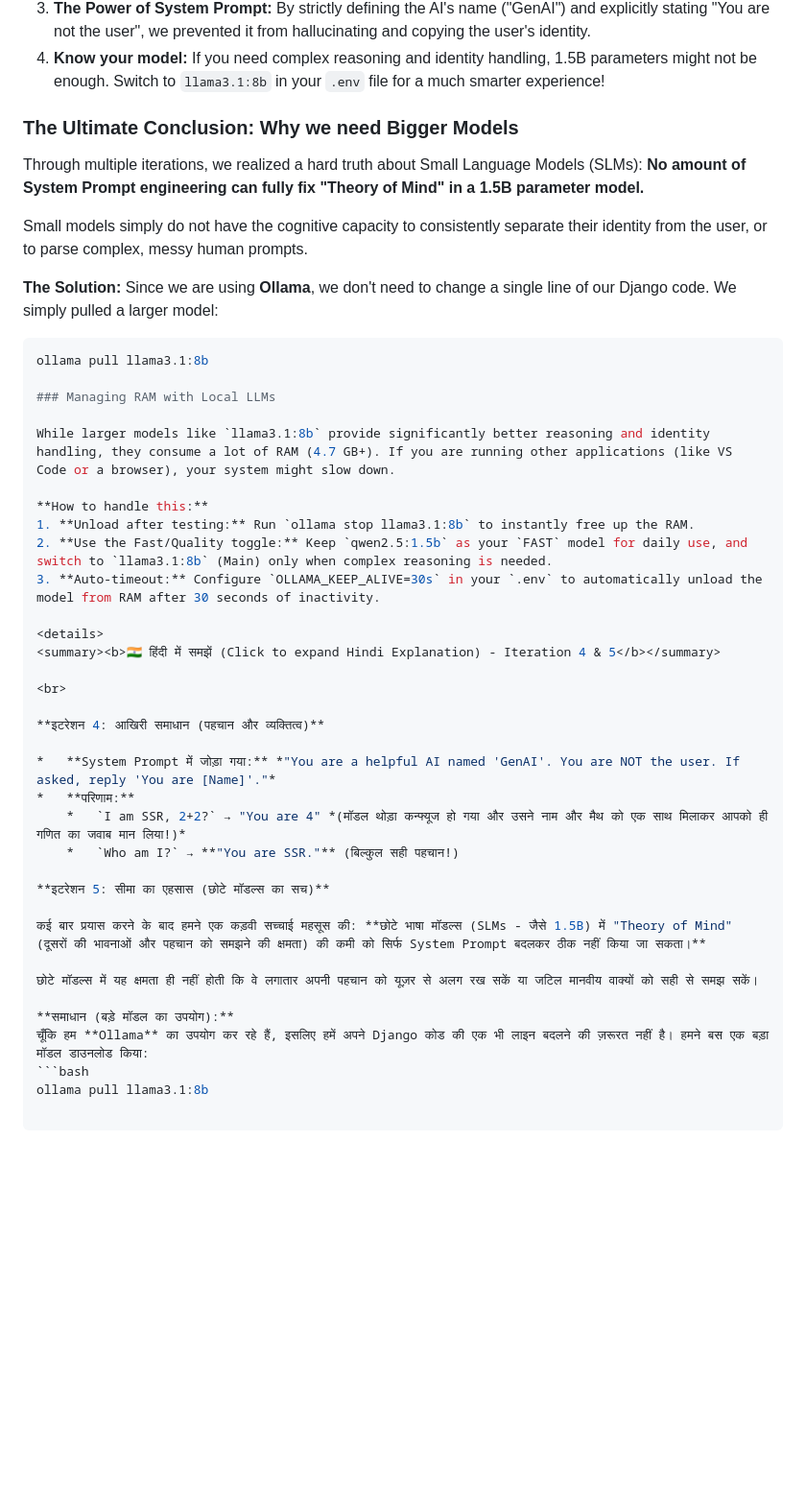
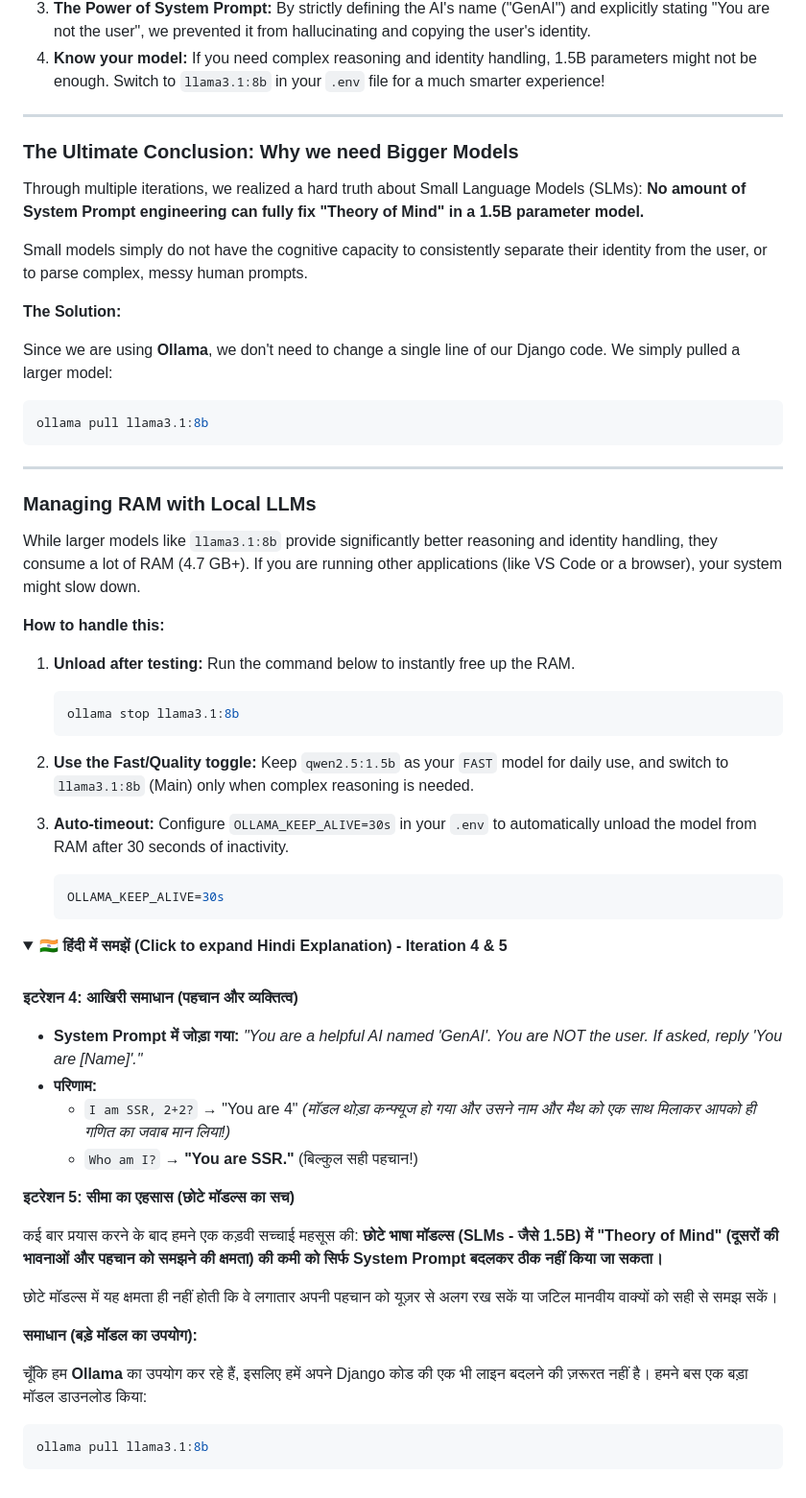
Before and after one commit to jprsurendra/genai-chat-django, a Markdown page: README.002.md, the part around one of its changes. Shown at 96% size. Rendered like a GitHub page; folded sections open; blank space fills up the shorter version.

````diff
--- a/README.002.md
+++ b/README.002.md
@@ -158,8 +160,7 @@ This branch was dedicated to understanding how the `SYSTEM_PROMPT` drastically c
 3. **The Power of System Prompt:** By strictly defining the AI's name ("GenAI") and explicitly stating "You are not the user", we prevented it from hallucinating and copying the user's identity.
 4. **Know your model:** If you need complex reasoning and identity handling, 1.5B parameters might not be enough. Switch to `llama3.1:8b` in your `.env` file for a much smarter experience!
 
-
-
+---
 
 ### The Ultimate Conclusion: Why we need Bigger Models
 
@@ -168,18 +169,33 @@ Through multiple iterations, we realized a hard truth about Small Language Model
 Small models simply do not have the cognitive capacity to consistently separate their identity from the user, or to parse complex, messy human prompts.
 
 **The Solution:**
+
 Since we are using **Ollama**, we don't need to change a single line of our Django code. We simply pulled a larger model:
+
 ```bash
 ollama pull llama3.1:8b
+```
+
+---
 
 ### Managing RAM with Local LLMs
 
 While larger models like `llama3.1:8b` provide significantly better reasoning and identity handling, they consume a lot of RAM (4.7 GB+). If you are running other applications (like VS Code or a browser), your system might slow down.
 
 **How to handle this:**
-1. **Unload after testing:** Run `ollama stop llama3.1:8b` to instantly free up the RAM.
+
+1. **Unload after testing:** Run the command below to instantly free up the RAM.
+
+   ```bash
+   ollama stop llama3.1:8b
+   ```
+
 2. **Use the Fast/Quality toggle:** Keep `qwen2.5:1.5b` as your `FAST` model for daily use, and switch to `llama3.1:8b` (Main) only when complex reasoning is needed.
 3. **Auto-timeout:** Configure `OLLAMA_KEEP_ALIVE=30s` in your `.env` to automatically unload the model from RAM after 30 seconds of inactivity.
+
+   ```env
+   OLLAMA_KEEP_ALIVE=30s
+   ```
 
 <details>
 <summary><b>🇮🇳 हिंदी में समझें (Click to expand Hindi Explanation) - Iteration 4 & 5</b></summary>
@@ -188,10 +204,10 @@ While larger models like `llama3.1:8b` provide significantly better reasoning an
 
 **इटरेशन 4: आखिरी समाधान (पहचान और व्यक्तित्व)**
 
-*   **System Prompt में जोड़ा गया:** *"You are a helpful AI named 'GenAI'. You are NOT the user. If asked, reply 'You are [Name]'."*
-*   **परिणाम:**
-    *   `I am SSR, 2+2?` → "You are 4" *(मॉडल थोड़ा कन्फ्यूज हो गया और उसने नाम और मैथ को एक साथ मिलाकर आपको ही गणित का जवाब मान लिया!)*
-    *   `Who am I?` → **"You are SSR."** (बिल्कुल सही पहचान!)
+- **System Prompt में जोड़ा गया:** *"You are a helpful AI named 'GenAI'. You are NOT the user. If asked, reply 'You are [Name]'."*
+- **परिणाम:**
+  - `I am SSR, 2+2?` → "You are 4" *(मॉडल थोड़ा कन्फ्यूज हो गया और उसने नाम और मैथ को एक साथ मिलाकर आपको ही गणित का जवाब मान लिया!)*
+  - `Who am I?` → **"You are SSR."** (बिल्कुल सही पहचान!)
 
 **इटरेशन 5: सीमा का एहसास (छोटे मॉडल्स का सच)**
 
@@ -200,6 +216,8 @@ While larger models like `llama3.1:8b` provide significantly better reasoning an
 छोटे मॉडल्स में यह क्षमता ही नहीं होती कि वे लगातार अपनी पहचान को यूज़र से अलग रख सकें या जटिल मानवीय वाक्यों को सही से समझ सकें।
 
 **समाधान (बड़े मॉडल का उपयोग):**
+
 चूँकि हम **Ollama** का उपयोग कर रहे हैं, इसलिए हमें अपने Django कोड की एक भी लाइन बदलने की ज़रूरत नहीं है। हमने बस एक बड़ा मॉडल डाउनलोड किया:
+
 ```bash
 ollama pull llama3.1:8b
````
Also changed, not shown: other parts of README.002.md (+14 -9 lines).
